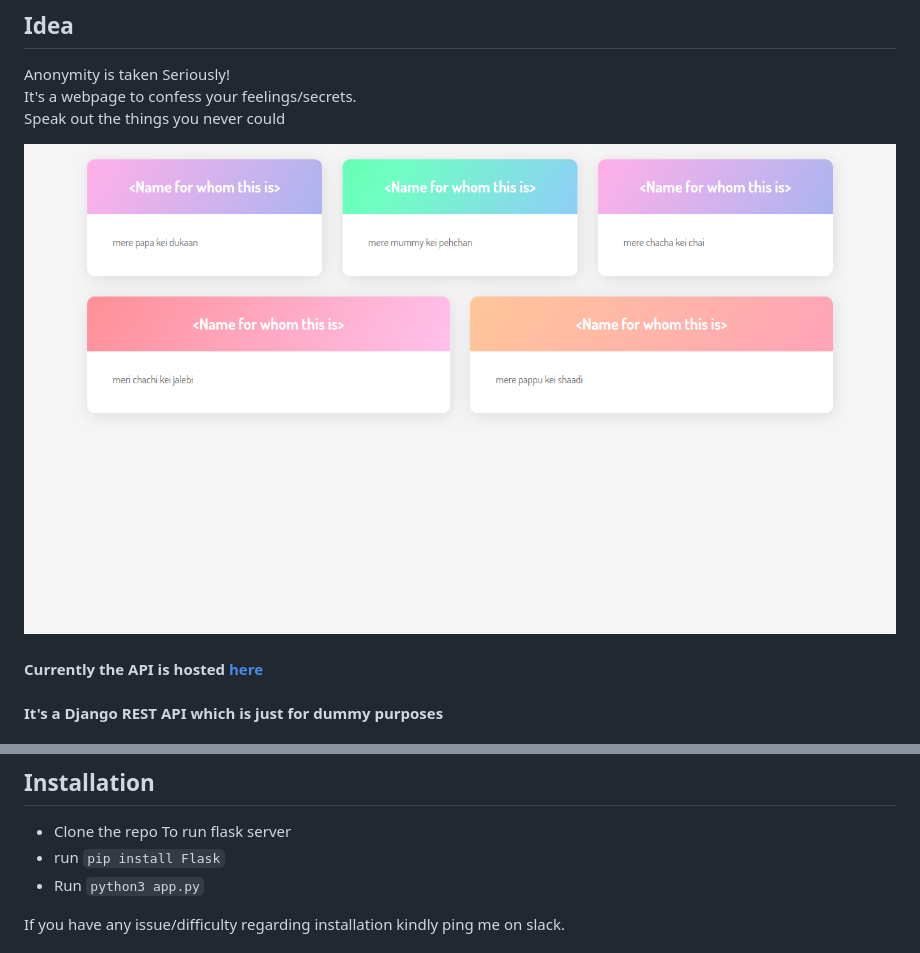
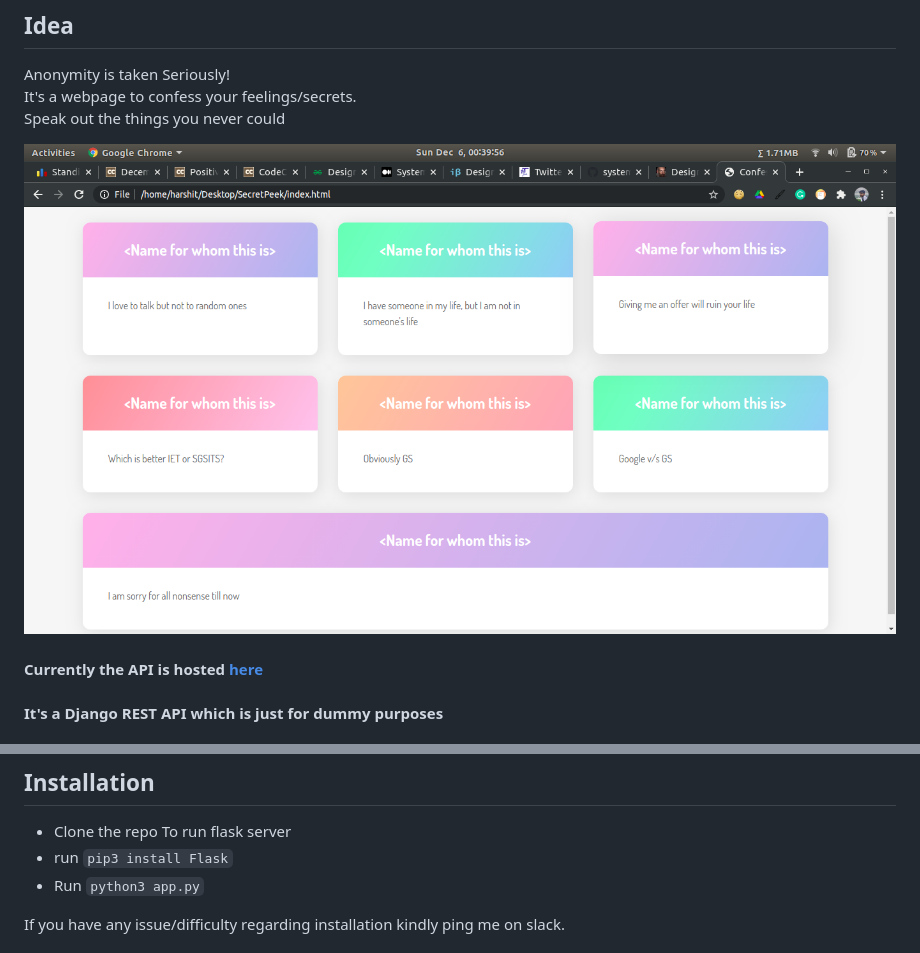
Before and after one commit to iharshit009/SecretPeek, a Markdown page: README.md, 2 parts joined by grey strips. GitHub-like rendering; pictures changed too: images/FrontPage.png.

Commit message:
replaced front image

```diff
--- a/README.md
+++ b/README.md
@@ -32,7 +32,7 @@ Note: To know why we are using socket, please read [Polling and Streaming – Co
 ## Installation
 - Clone the repo
 To run flask server
-- run `pip install Flask`
+- run `pip3 install Flask`
 - Run `python3 app.py`
 
 If you have any issue/difficulty regarding installation kindly ping me on slack.
```
